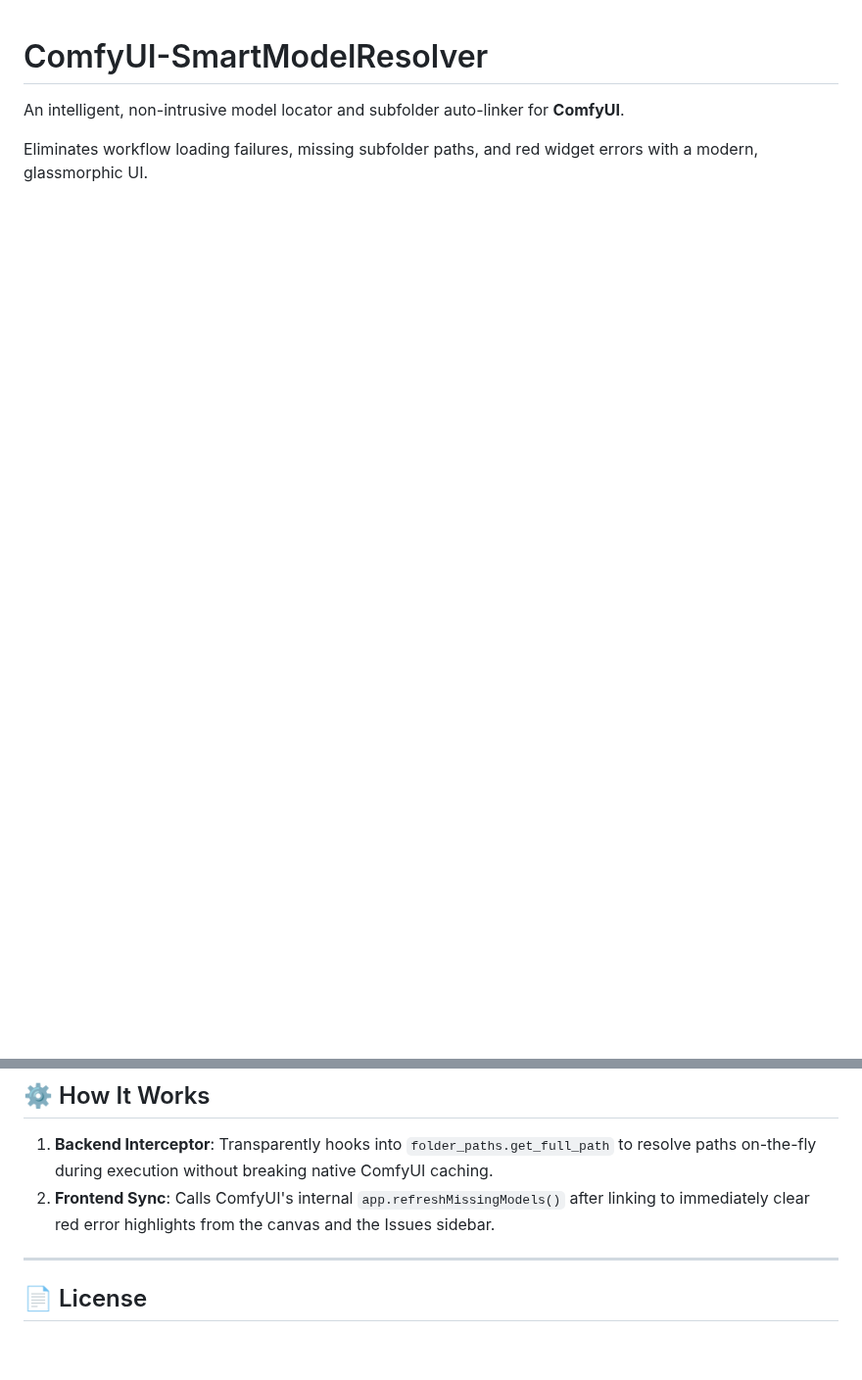
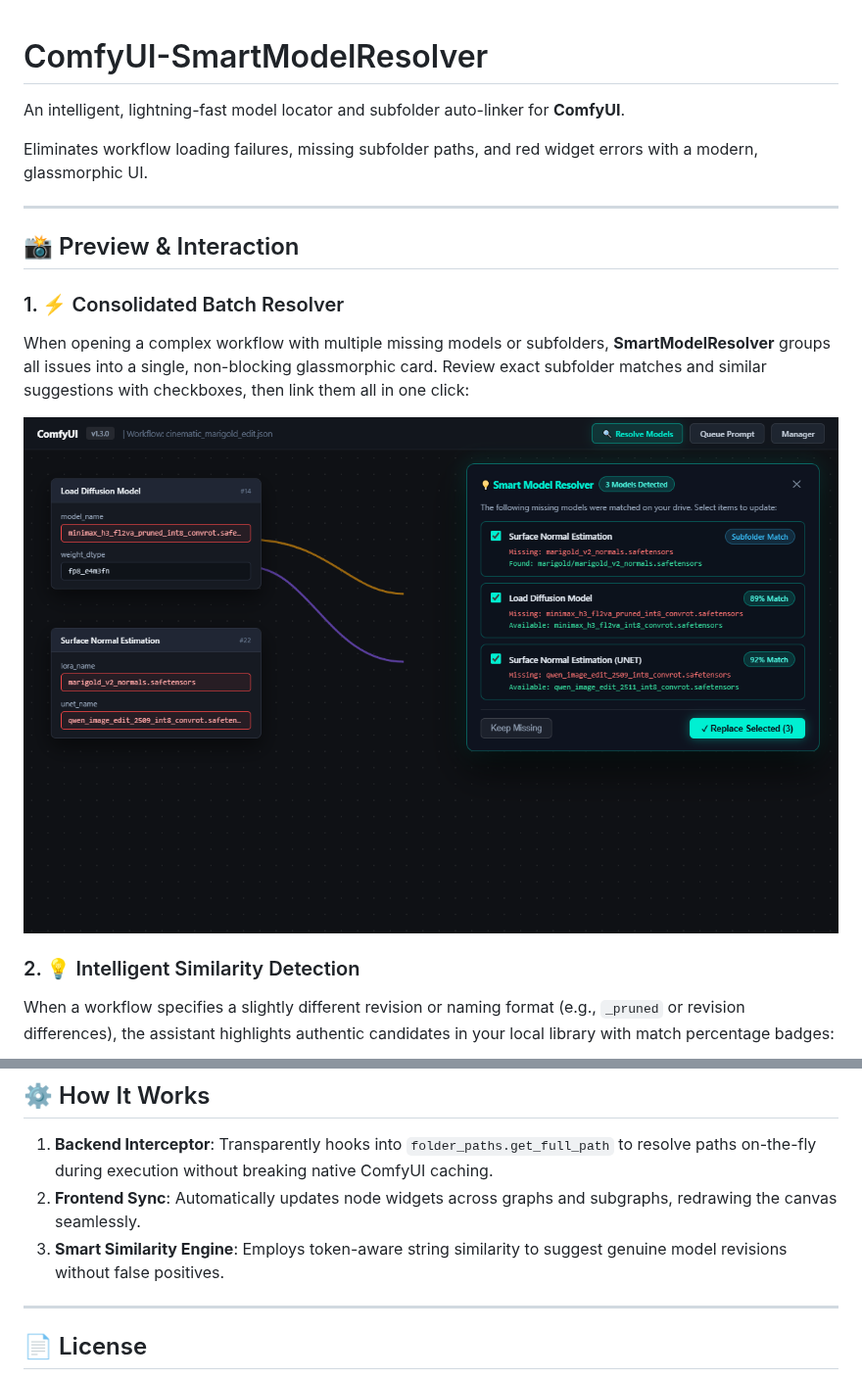
Before and after one commit to tahakhorsand/ComfyUI-SmartModelResolver, a Markdown page: README.md, 2 parts joined by grey strips. Shown at 98% size. Rendered like a GitHub page; pictures changed too: assets/consolidated_dialog_preview.png (added); blank space fills up the shorter version.

```diff
--- a/README.md
+++ b/README.md
@@ -1,5 +1,20 @@
 # ComfyUI-SmartModelResolver
 
-An intelligent, non-intrusive model locator and subfolder auto-linker for **ComfyUI**.
+An intelligent, lightning-fast model locator and subfolder auto-linker for **ComfyUI**.
 
 Eliminates workflow loading failures, missing subfolder paths, and red widget errors with a modern, glassmorphic UI.
+
+---
+
+## 📸 Preview & Interaction
+
+### 1. ⚡ Consolidated Batch Resolver
+When opening a complex workflow with multiple missing models or subfolders, **SmartModelResolver** groups all issues into a single, non-blocking glassmorphic card. Review exact subfolder matches and similar suggestions with checkboxes, then link them all in one click:
+
+<p align="center">
+  <img src="assets/consolidated_dialog_preview.png" alt="Consolidated Smart Model Resolver Dialog" width="850" />
+</p>
+
+### 2. 💡 Intelligent Similarity Detection
+When a workflow specifies a slightly different revision or naming format (e.g., `_pruned` or revision differences), the assistant highlights authentic candidates in your local library with match percentage badges:
+
@@ -33,7 +65,8 @@ Eliminates workflow loading failures, missing subfolder paths, and red widget er
 ## ⚙️ How It Works
 
 1. **Backend Interceptor**: Transparently hooks into `folder_paths.get_full_path` to resolve paths on-the-fly during execution without breaking native ComfyUI caching.
-2. **Frontend Sync**: Calls ComfyUI's internal `app.refreshMissingModels()` after linking to immediately clear red error highlights from the canvas and the Issues sidebar.
+2. **Frontend Sync**: Automatically updates node widgets across graphs and subgraphs, redrawing the canvas seamlessly.
+3. **Smart Similarity Engine**: Employs token-aware string similarity to suggest genuine model revisions without false positives.
 
 ---
 
```
Also changed, not shown: other parts of README.md (+22 -5 lines), assets/auto_resolved_success_preview.png (added), assets/similar_model_card_preview.png (added).
